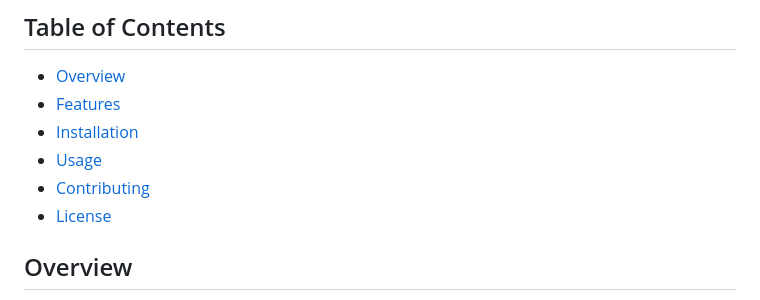
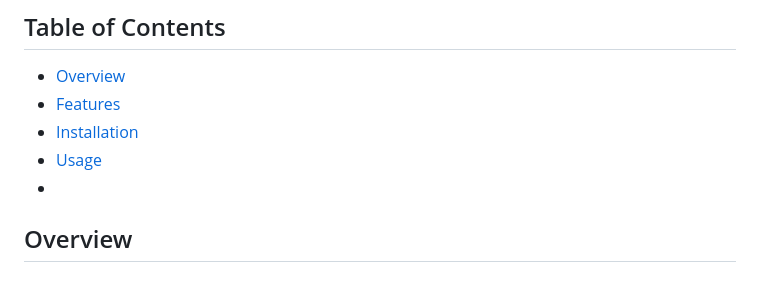
Before and after one commit to ChimpVine/AI-one-stop-portal, a Markdown page: README.md, the part around the change. Drawn GitHub-style.

```diff
--- a/README.md
+++ b/README.md
@@ -8,9 +8,7 @@ Chimpvine is a web application built with Flask that provides educational conten
 - [Features](#features)
 - [Installation](#installation)
 - [Usage](#usage)
-- [Contributing](#contributing)
-- [License](#license)
-
+-
 ## Overview
 
 Chimpvine is designed to dynamically generate educational content based on user queries. It serves as an educational platform where users can access articles, quizzes, and interactive content related to various mathematical concepts. The application also includes administrative functionalities for managing users, departments, and content generation.
```
